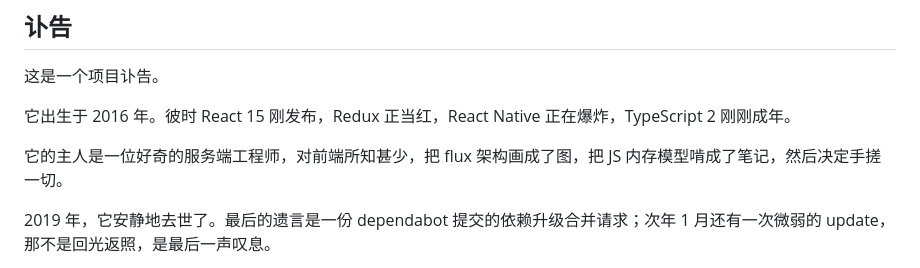
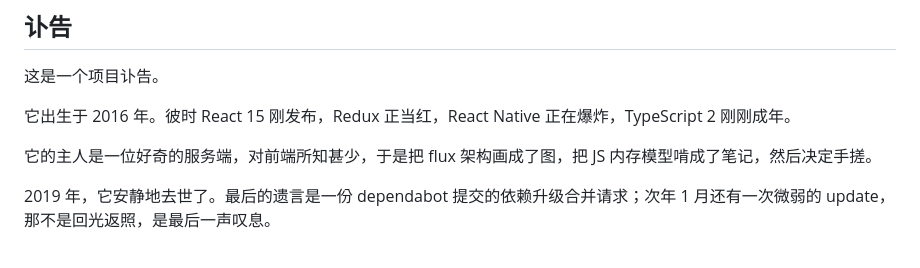
Before and after one commit to stultuss/react-typescript-starter, a Markdown page: README.md, the part around the change. GitHub-like rendering.

```diff
--- a/README.md
+++ b/README.md
@@ -12,7 +12,7 @@
 
 它出生于 2016 年。彼时 React 15 刚发布，Redux 正当红，React Native 正在爆炸，TypeScript 2 刚刚成年。
 
-它的主人是一位好奇的服务端工程师，对前端所知甚少，把 flux 架构画成了图，把 JS 内存模型啃成了笔记，然后决定手搓一切。
+它的主人是一位好奇的服务端，对前端所知甚少，于是把 flux 架构画成了图，把 JS 内存模型啃成了笔记，然后决定手搓。
 
 2019 年，它安静地去世了。最后的遗言是一份 dependabot 提交的依赖升级合并请求；次年 1 月还有一次微弱的 update，那不是回光返照，是最后一声叹息。
 
```
